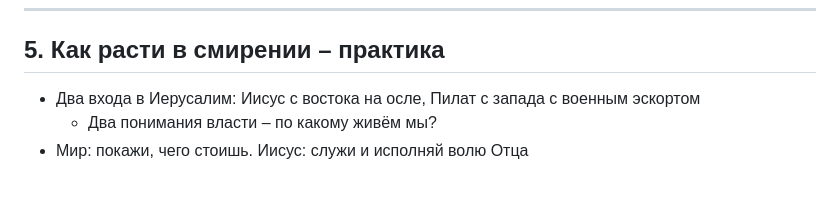
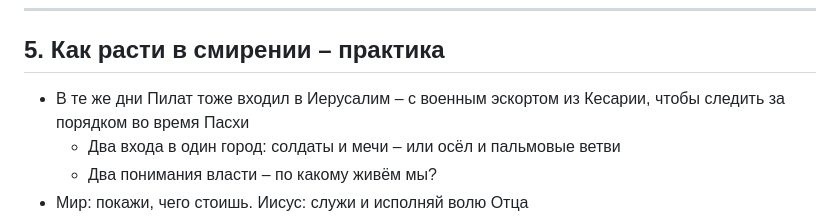
Before and after one commit to dik-garri/mol, a Markdown page: sermons/tsar-na-osle.md, the part around the change. Drawn GitHub-style; blank space fills up the shorter version.

Commit message:
Expand Pilate's entry contrast in Царь на осле sermon
Co-Authored-By: Claude Opus 4.6 (1M context) <noreply@anthropic.com>

```diff
--- a/sermons/tsar-na-osle.md
+++ b/sermons/tsar-na-osle.md
@@ -116,7 +116,8 @@
 
 ## 5. Как расти в смирении – практика
 
-- Два входа в Иерусалим: Иисус с востока на осле, Пилат с запада с военным эскортом
+- В те же дни Пилат тоже входил в Иерусалим – с военным эскортом из Кесарии, чтобы следить за порядком во время Пасхи
+  - Два входа в один город: солдаты и мечи – или осёл и пальмовые ветви
   - Два понимания власти – по какому живём мы?
 - Мир: покажи, чего стоишь. Иисус: служи и исполняй волю Отца
 - Пётр (который шёл рядом с ослом) позже напишет:
```
